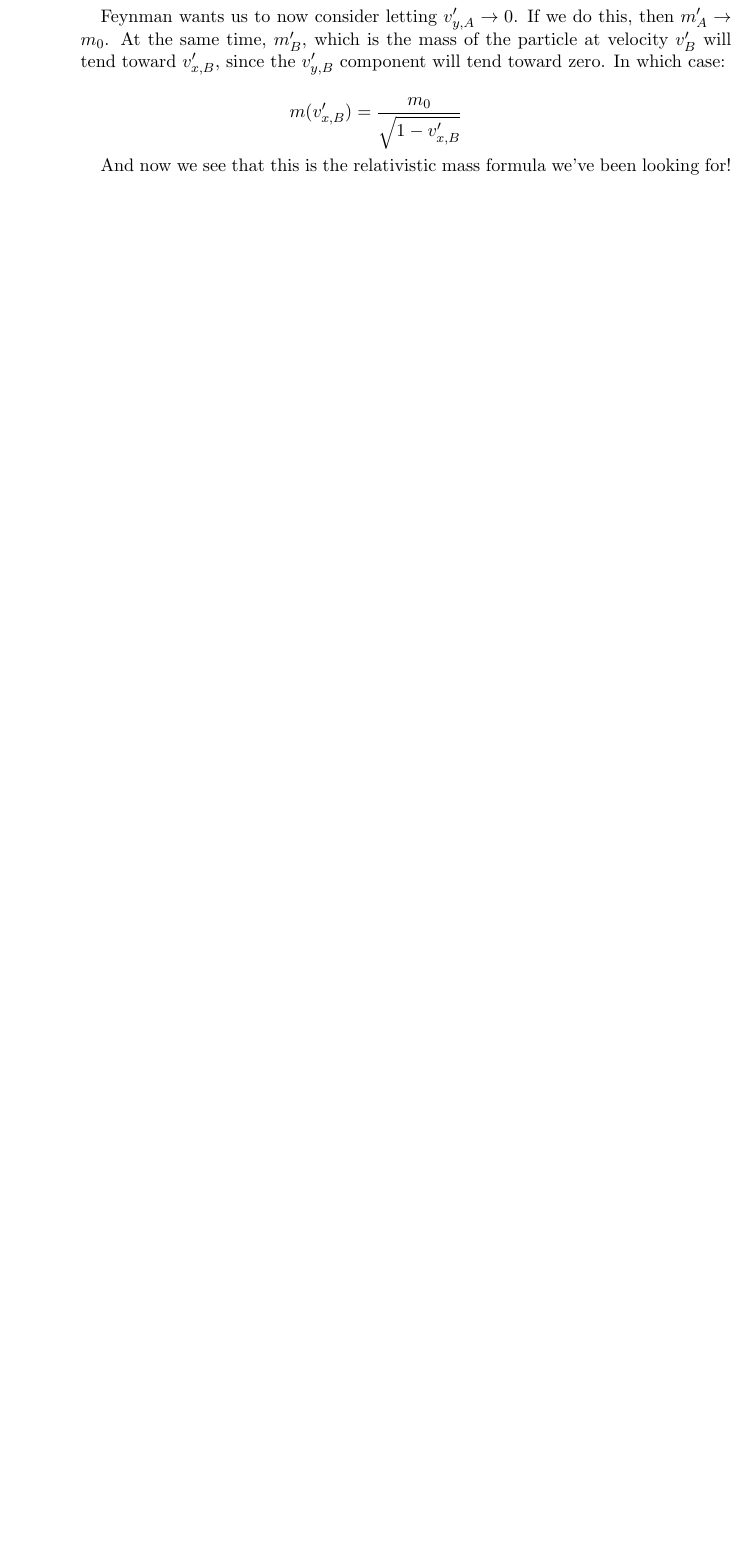
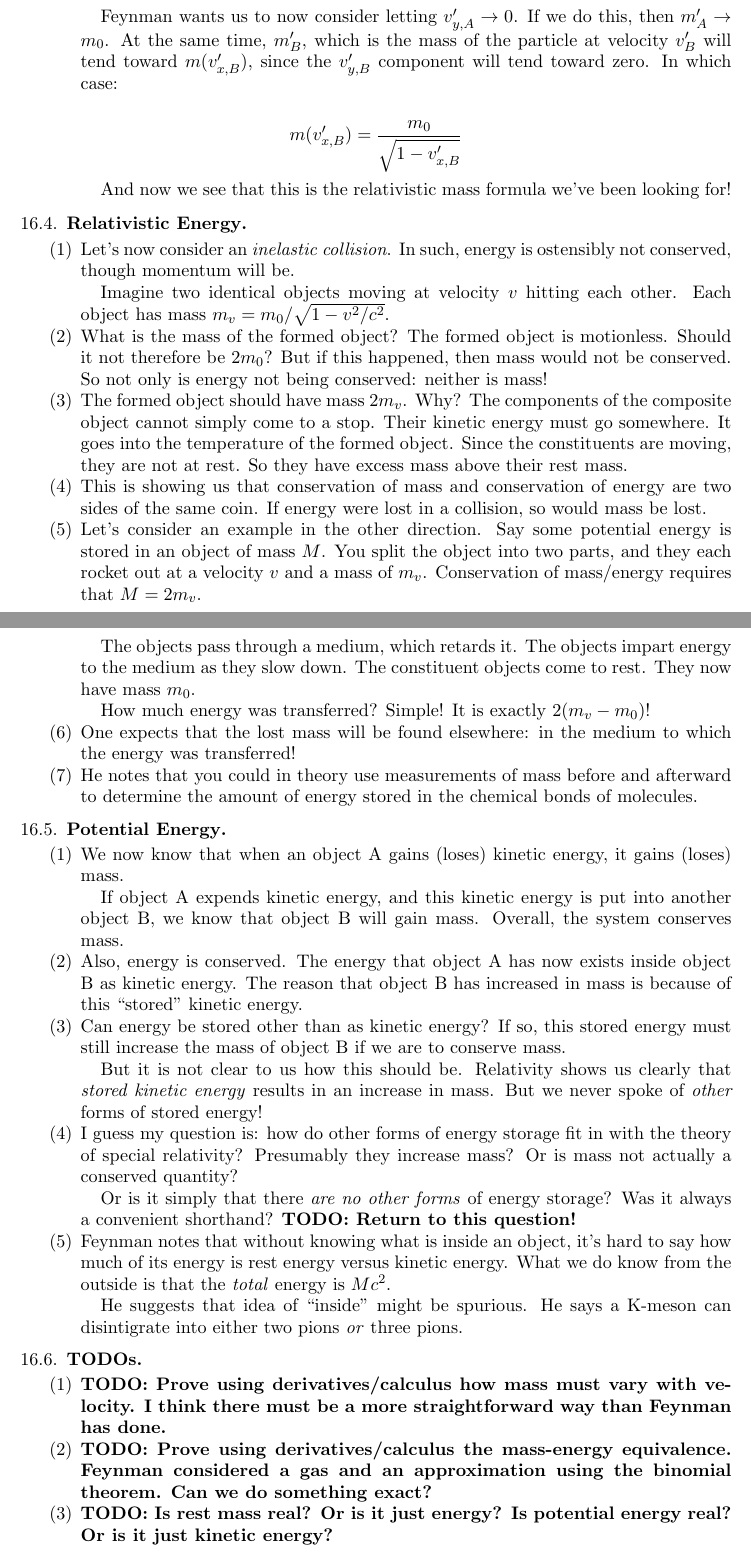
Before and after one commit to ruggeri/tech-notes, a LaTeX paper (randos/physics/feynman/feynman.tex, which reads randos/physics/feynman/16-relativistic-energy-and-momentum.tex, randos/physics/feynman/16d-relativistic-energy.tex, randos/physics/feynman/16e-potential-energy.tex): part of page 42 of 42 before the commit and two parts of pages 42 and 43 of 43 after it, the two joined at a grey line, cut so that both start at the same text, the shorter picture padded with empty space. Compiled offline with pdfLaTeX.

Commit message:
feynman: finish chapter and explain relativistic energy

```diff
--- a/randos/physics/feynman/16-relativistic-energy-and-momentum.tex
+++ b/randos/physics/feynman/16-relativistic-energy-and-momentum.tex
@@ -1,10 +1,20 @@
 \section{Relativistic Energy and Momentum}
+
+\input{16a-relativity-and-accelerations}
+\input{16b-transformation-of-velocities}
+\input{16c-derivation-of-relativistic-mass}
+\input{16d-relativistic-energy}
+\input{16e-potential-energy}
+
+\subsection{TODOs}
 
 \begin{enumerate}
 
-  \item He notes a potential paradox. Imagine Alice and Bob. Bob flies
-  away, and returns. He is younger than Alice now.
+  \item \TODO{Prove using derivatives/calculus how mass must vary with
+  velocity. I think there must be a more straightforward way than
+  Feynman has done.}
 
-  But couldn't Bob imagine that he is still, and it was \emph{Alice} who
-  flew away? Why did she come back older? Doesn't this violate symmetry?
+  \item \TODO{Prove using derivatives/calculus the mass-energy
+  equivalence. Feynman considered a gas and an approximation using the
+  binomial theorem. Can we do something exact?}
 
@@ -290,27 +21,4 @@
-      m'_A
-    }{
-      m'_B
-    }
-  \eqcol
-    \sqrt{1 - \parensq{v'_{x, B}}/c^2}
-  \end{nedqn}
-
-  Feynman wants us to now consider letting $v'_{y, A} \to 0$. If we do
-  this, then $m'_A \to m_0$. At the same time, $m'_B$, which is the mass
-  of the particle at velocity $v'_B$ will tend toward $v'_{x, B}$, since
-  the $v'_{y, B}$ component will tend toward zero. In which case:
-
-  \begin{nedqn}
-    m(v'_{x, B})
-  \eqcol
-    \frac{
-      m_0
-    }{
-      \sqrt{1 - v'_{x, B}}
-    }
-  \end{nedqn}
-
-  And now we see that this is the relativistic mass formula we've been
-  looking for!
+  \item \TODO{Is rest mass real? Or is it just energy? Is potential
+  energy real? Or is it just kinetic energy?}
 
 \end{enumerate}
--- /dev/null
+++ b/randos/physics/feynman/16d-relativistic-energy.tex
@@ -0,0 +1,44 @@
+\subsection{Relativistic Energy}
+
+\begin{enumerate}
+
+  \item Let's now consider an \emph{inelastic collision}. In such,
+  energy is ostensibly not conserved, though momentum will be.
+
+  Imagine two identical objects moving at velocity $v$ hitting each
+  other. Each object has mass $m_v = m_0/\sqrt{1 - v^2/c^2}$.
+
+  \item What is the mass of the formed object? The formed object is
+  motionless. Should it not therefore be $2m_0$? But if this happened,
+  then mass would not be conserved. So not only is energy not being
+  conserved: neither is mass!
+
+  \item The formed object should have mass $2m_v$. Why? The components
+  of the composite object cannot simply come to a stop. Their kinetic
+  energy must go somewhere. It goes into the temperature of the formed
+  object. Since the constituents are moving, they are not at rest. So
+  they have excess mass above their rest mass.
+
+  \item This is showing us that conservation of mass and conservation of
+  energy are two sides of the same coin. If energy were lost in a
+  collision, so would mass be lost.
+
+  \item Let's consider an example in the other direction. Say some
+  potential energy is stored in an object of mass $M$. You split the
+  object into two parts, and they each rocket out at a velocity $v$ and
+  a mass of $m_v$. Conservation of mass/energy requires that $M = 2m_v$.
+
+  The objects pass through a medium, which retards it. The objects
+  impart energy to the medium as they slow down. The constituent objects
+  come to rest. They now have mass $m_0$.
+
+  How much energy was transferred? Simple! It is exactly $2(m_v - m_0)$!
+
+  \item One expects that the lost mass will be found elsewhere: in the
+  medium to which the energy was transferred!
+
+  \item He notes that you could in theory use measurements of mass
+  before and afterward to determine the amount of energy stored in the
+  chemical bonds of molecules.
+
+\end{enumerate}
--- /dev/null
+++ b/randos/physics/feynman/16e-potential-energy.tex
@@ -0,0 +1,40 @@
+\subsection{Potential Energy}
+
+\begin{enumerate}
+
+  \item We now know that when an object A gains (loses) kinetic energy,
+  it gains (loses) mass.
+
+  If object A expends kinetic energy, and this kinetic energy is put
+  into another object B, we know that object B will gain mass. Overall,
+  the system conserves mass.
+
+  \item Also, energy is conserved. The energy that object A has now
+  exists inside object B as kinetic energy. The reason that object B has
+  increased in mass is because of this ``stored'' kinetic energy.
+
+  \item Can energy be stored other than as kinetic energy? If so, this
+  stored energy must still increase the mass of object B if we are to
+  conserve mass.
+
+  But it is not clear to us how this should be. Relativity shows us
+  clearly that \emph{stored kinetic energy} results in an increase in
+  mass. But we never spoke of \emph{other} forms of stored energy!
+
+  \item I guess my question is: how do other forms of energy storage fit
+  in with the theory of special relativity? Presumably they increase
+  mass? Or is mass not actually a conserved quantity?
+
+  Or is it simply that there \emph{are no other forms} of energy
+  storage? Was it always a convenient shorthand? \TODO{Return to this
+  question!}
+
+  \item Feynman notes that without knowing what is inside an object,
+  it's hard to say how much of its energy is rest energy versus kinetic
+  energy. What we do know from the outside is that the \emph{total}
+  energy is $Mc^2$.
+
+  He suggests that idea of ``inside'' might be spurious. He says a
+  K-meson can disintigrate into either two pions \emph{or} three pions.
+
+\end{enumerate}
```
Also changed, not shown: randos/physics/feynman/16a-relativity-and-accelerations.tex (added, +16 -0 lines), randos/physics/feynman/16b-transformation-of-velocities.tex (added, +166 -0 lines), randos/physics/feynman/16c-derivation-of-relativistic-mass.tex (added, +147 -0 lines), randos/physics/feynman/16-relativistic-energy-and-momentum.tex (279 more changed lines).
